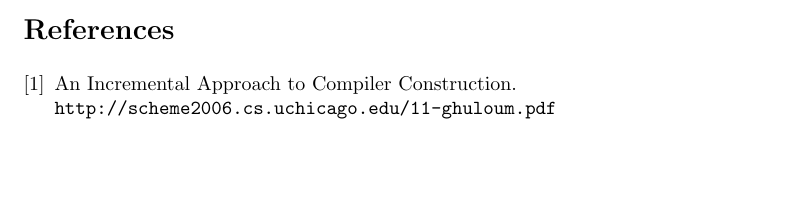
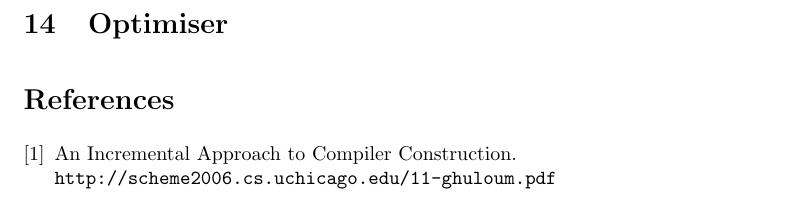
Before and after one commit to StackCanary/scheme-compiler, a LaTeX document (report/report.tex): part of page 16 of 17 before the commit and part of page 17 of 17 after it, cut at the place of the change, the shorter picture padded with empty space. Compiled offline with pdfLaTeX.

Commit message:
Code Optimiser

```diff
--- a/report/report.tex
+++ b/report/report.tex
@@ -742,6 +742,9 @@ After code transformation.
 
 The indirection allows each closure to observe the same version of the variable.
 
+
+\section{Optimiser}
+
 \begin{thebibliography}{5}
 
 \bibitem{inc}
```
